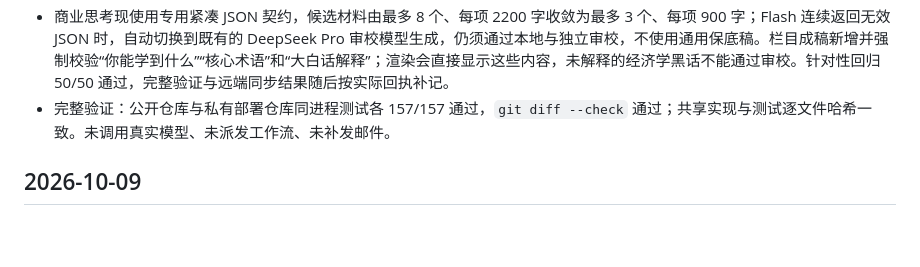
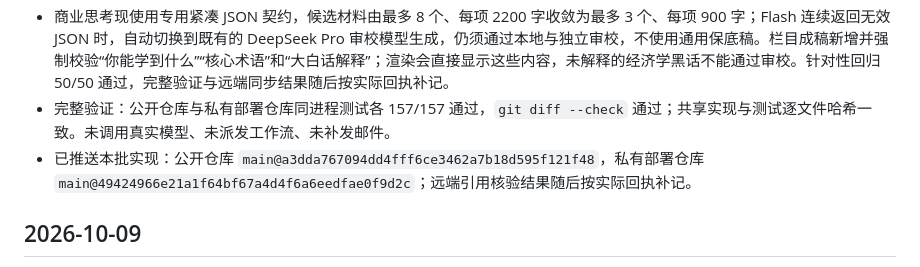
Before and after one commit to weleuther900-arch/daily-global-briefing, a Markdown page: docs/维护日志.md, the part around the change. Rendered like a GitHub page; blank space fills up the shorter version.

Commit message:
Record business thinking deployment

```diff
--- a/docs/维护日志.md
+++ b/docs/维护日志.md
@@ -5,6 +5,7 @@
 - 复核 2026-10-13 07:05 北京时间的原始正式运行 `38320278434`：SMTP 已接受投递，5 条晨报内容已发送；“三分钟商业思考”状态为 `generation-failed`，错误码 `MODEL_OUTPUT_INVALID`，直接原因是 DeepSeek 两次返回截断的 JSON（解析停在第 7547 个字符），不是审校拦截。之后的计划任务 `38343997761` 只是幂等复用已发送晨报，不能用于判断本栏是否重新生成。首次下载原始运行产物时 GitHub API 连接 EOF，重试成功；原始产物保存在项目忽略诊断目录。
 - 商业思考现使用专用紧凑 JSON 契约，候选材料由最多 8 个、每项 2200 字收敛为最多 3 个、每项 900 字；Flash 连续返回无效 JSON 时，自动切换到既有的 DeepSeek Pro 审校模型生成，仍须通过本地与独立审校，不使用通用保底稿。栏目成稿新增并强制校验“你能学到什么”“核心术语”和“大白话解释”；渲染会直接显示这些内容，未解释的经济学黑话不能通过审校。针对性回归 50/50 通过，完整验证与远端同步结果随后按实际回执补记。
 - 完整验证：公开仓库与私有部署仓库同进程测试各 157/157 通过，`git diff --check` 通过；共享实现与测试逐文件哈希一致。未调用真实模型、未派发工作流、未补发邮件。
+- 已推送本批实现：公开仓库 `main@a3dda767094dd4fff6ce3462a7b18d595f121f48`，私有部署仓库 `main@49424966e21a1f64bf67a4d4f6a6eedfae0f9d2c`；远端引用核验结果随后按实际回执补记。
 
 ## 2026-10-09
 
```
